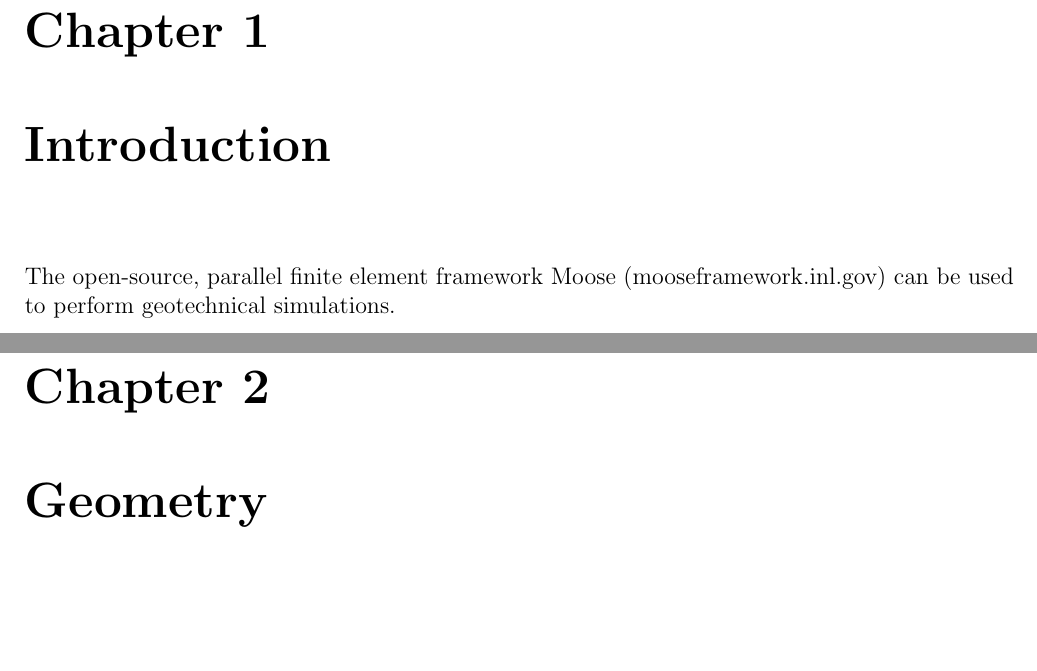
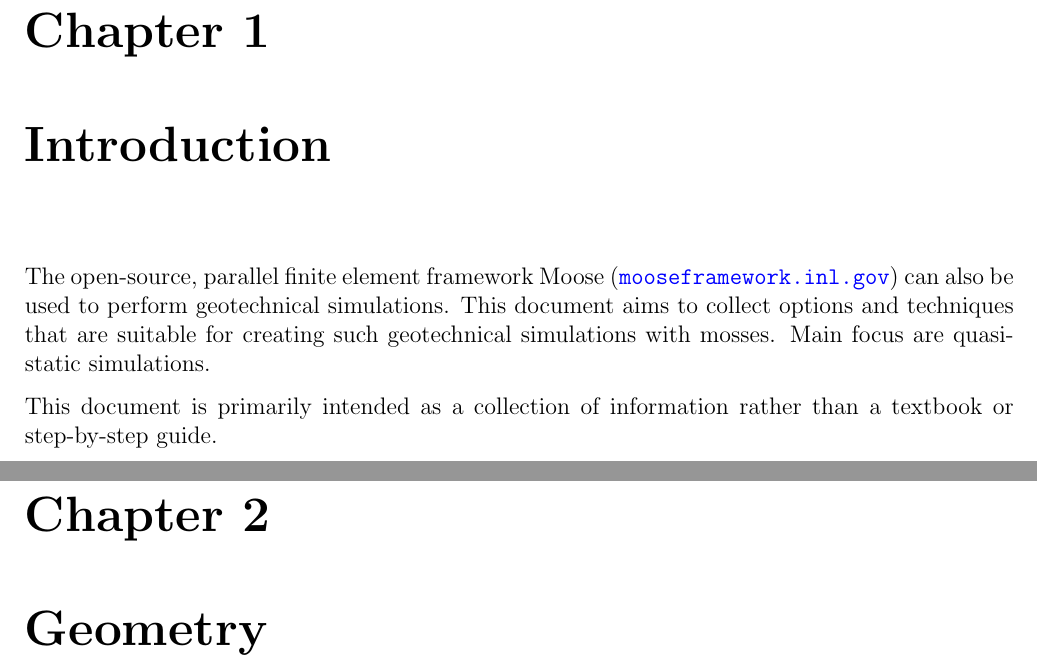
Before and after one commit to jmeier/geotechnical-simulations-with-moose, a LaTeX document (geotechnical-simulations-with-moose.tex, which reads src/chapters/introduction.tex): two parts of pages 3 and 4 of 10, joined at a grey line, cut so that both start at the same text, the shorter picture padded with empty space. Compiled offline with pdfLaTeX.

Commit message:
introduction

```diff
--- a/src/chapters/introduction.tex
+++ b/src/chapters/introduction.tex
@@ -1 +1,7 @@
-The open-source, parallel finite element framework Moose (mooseframework.inl.gov) can be used to perform geotechnical simulations.
+The open-source, parallel finite element framework Moose (\url{mooseframework.inl.gov})
+can also be used to perform geotechnical simulations. This document aims to collect
+options and techniques that are suitable for creating such geotechnical simulations
+with mosses. Main focus are quasi-static simulations.
+
+This document is primarily intended as a collection of information rather than a
+textbook or step-by-step guide.
```
